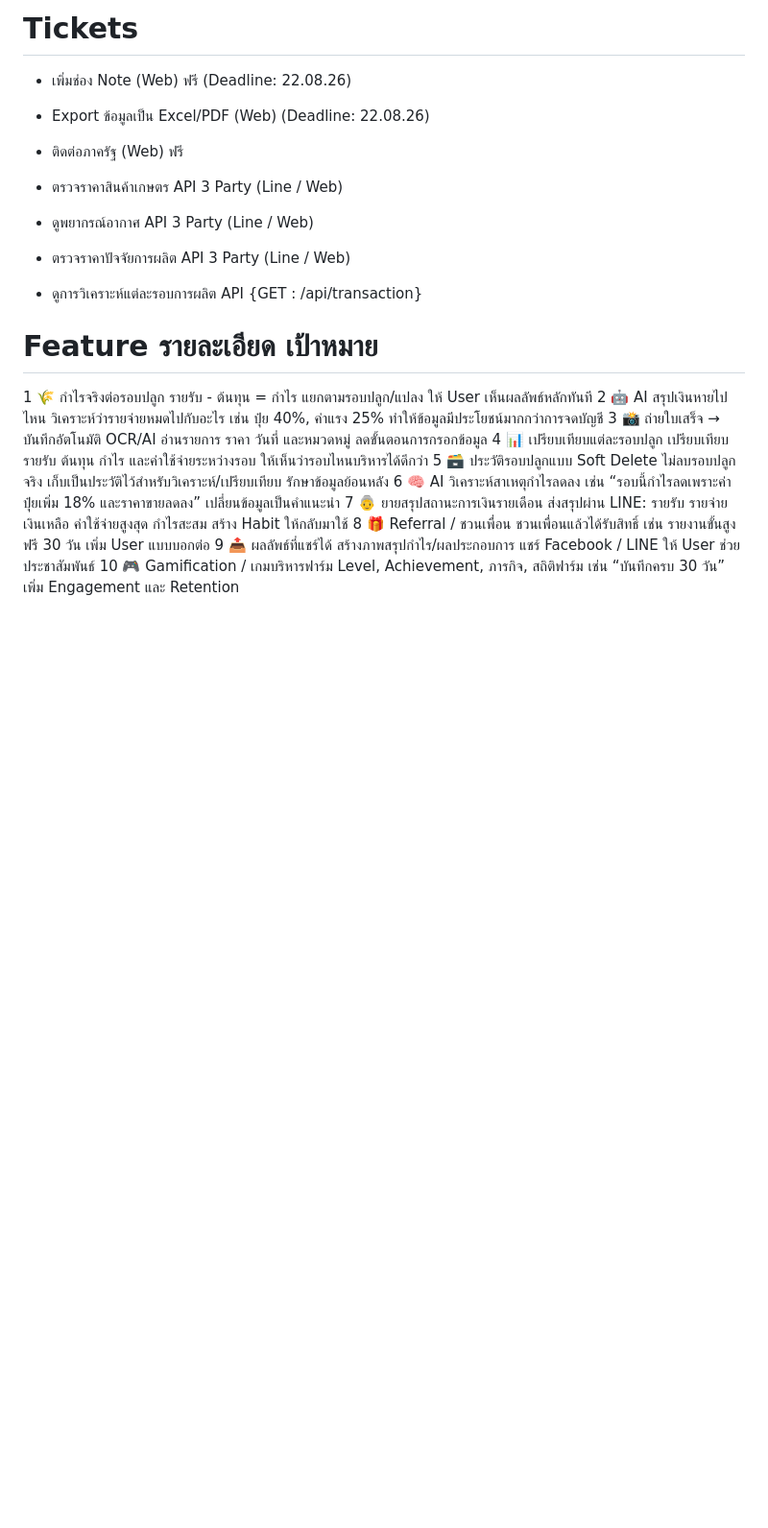
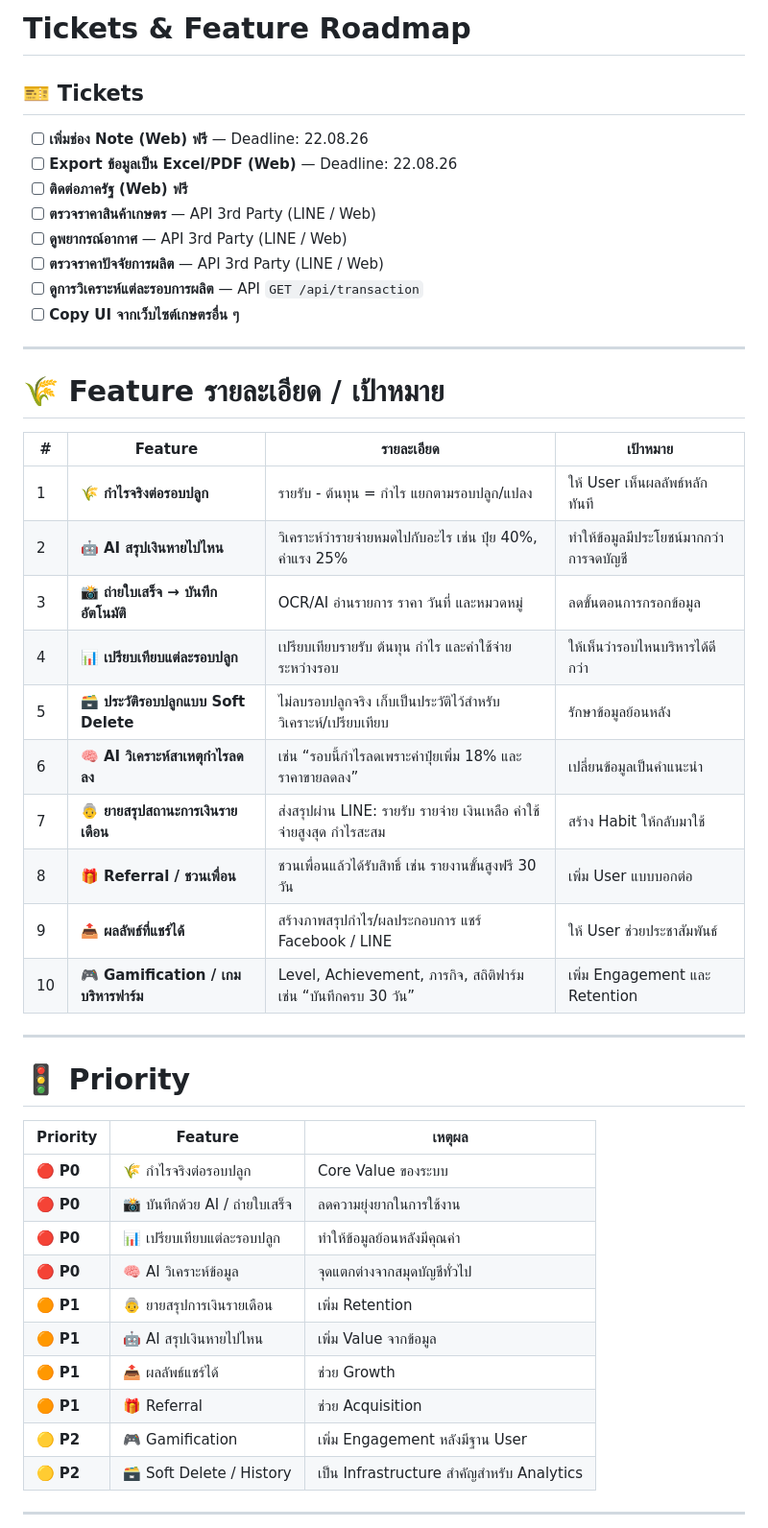
Before and after one commit to l3oot/LineApp, a Markdown page: Feat.md, the part around one of its changes. Shown at 96% size. GitHub-like rendering; blank space fills up the shorter version.

Commit message:
Add new feat format

```diff
--- a/Feat.md
+++ b/Feat.md
@@ -1,29 +1,49 @@
-# Tickets
+# Tickets & Feature Roadmap
 
-- เพิ่มช่อง Note (Web) ฟรี (Deadline: 22.08.26)
+## 🎫 Tickets
 
-- Export ข้อมูลเป็น Excel/PDF (Web) (Deadline: 22.08.26)
+* [ ] **เพิ่มช่อง Note (Web) ฟรี** — Deadline: 22.08.26
+* [ ] **Export ข้อมูลเป็น Excel/PDF (Web)** — Deadline: 22.08.26
+* [ ] **ติดต่อภาครัฐ (Web) ฟรี**
+* [ ] **ตรวจราคาสินค้าเกษตร** — API 3rd Party (LINE / Web)
+* [ ] **ดูพยากรณ์อากาศ** — API 3rd Party (LINE / Web)
+* [ ] **ตรวจราคาปัจจัยการผลิต** — API 3rd Party (LINE / Web)
+* [ ] **ดูการวิเคราะห์แต่ละรอบการผลิต** — API `GET /api/transaction`
+* [ ] **Copy UI จากเว็บไซต์เกษตรอื่น ๆ**
 
-- ติดต่อภาครัฐ (Web) ฟรี
+---
 
-- ตรวจราคาสินค้าเกษตร API 3 Party (Line / Web)
+# 🌾 Feature รายละเอียด / เป้าหมาย
 
-- ดูพยากรณ์อากาศ API 3 Party (Line / Web)
+| #  | Feature                               | รายละเอียด                                                           | เป้าหมาย                               |
+| -- | ------------------------------------- | -------------------------------------------------------------------- | -------------------------------------- |
+| 1  | 🌾 **กำไรจริงต่อรอบปลูก**             | รายรับ - ต้นทุน = กำไร แยกตามรอบปลูก/แปลง                            | ให้ User เห็นผลลัพธ์หลักทันที          |
+| 2  | 🤖 **AI สรุปเงินหายไปไหน**            | วิเคราะห์ว่ารายจ่ายหมดไปกับอะไร เช่น ปุ๋ย 40%, ค่าแรง 25%            | ทำให้ข้อมูลมีประโยชน์มากกว่าการจดบัญชี |
+| 3  | 📸 **ถ่ายใบเสร็จ → บันทึกอัตโนมัติ**  | OCR/AI อ่านรายการ ราคา วันที่ และหมวดหมู่                            | ลดขั้นตอนการกรอกข้อมูล                 |
+| 4  | 📊 **เปรียบเทียบแต่ละรอบปลูก**        | เปรียบเทียบรายรับ ต้นทุน กำไร และค่าใช้จ่ายระหว่างรอบ                | ให้เห็นว่ารอบไหนบริหารได้ดีกว่า        |
+| 5  | 🗃️ **ประวัติรอบปลูกแบบ Soft Delete** | ไม่ลบรอบปลูกจริง เก็บเป็นประวัติไว้สำหรับวิเคราะห์/เปรียบเทียบ       | รักษาข้อมูลย้อนหลัง                    |
+| 6  | 🧠 **AI วิเคราะห์สาเหตุกำไรลดลง**     | เช่น “รอบนี้กำไรลดเพราะค่าปุ๋ยเพิ่ม 18% และราคาขายลดลง”              | เปลี่ยนข้อมูลเป็นคำแนะนำ               |
+| 7  | 👵 **ยายสรุปสถานะการเงินรายเดือน**    | ส่งสรุปผ่าน LINE: รายรับ รายจ่าย เงินเหลือ ค่าใช้จ่ายสูงสุด กำไรสะสม | สร้าง Habit ให้กลับมาใช้               |
+| 8  | 🎁 **Referral / ชวนเพื่อน**           | ชวนเพื่อนแล้วได้รับสิทธิ์ เช่น รายงานขั้นสูงฟรี 30 วัน               | เพิ่ม User แบบบอกต่อ                   |
+| 9  | 📤 **ผลลัพธ์ที่แชร์ได้**              | สร้างภาพสรุปกำไร/ผลประกอบการ แชร์ Facebook / LINE                    | ให้ User ช่วยประชาสัมพันธ์             |
+| 10 | 🎮 **Gamification / เกมบริหารฟาร์ม**  | Level, Achievement, ภารกิจ, สถิติฟาร์ม เช่น “บันทึกครบ 30 วัน”       | เพิ่ม Engagement และ Retention         |
 
-- ตรวจราคาปัจจัยการผลิต API 3 Party (Line / Web)
+---
 
-- ดูการวิเคราะห์แต่ละรอบการผลิต API {GET : /api/transaction}
+# 🚦 Priority
 
+| Priority  | Feature                        | เหตุผล                                    |
+| --------- | ------------------------------ | ----------------------------------------- |
+| 🔴 **P0** | 🌾 กำไรจริงต่อรอบปลูก          | Core Value ของระบบ                        |
+| 🔴 **P0** | 📸 บันทึกด้วย AI / ถ่ายใบเสร็จ | ลดความยุ่งยากในการใช้งาน                  |
+| 🔴 **P0** | 📊 เปรียบเทียบแต่ละรอบปลูก     | ทำให้ข้อมูลย้อนหลังมีคุณค่า               |
+| 🔴 **P0** | 🧠 AI วิเคราะห์ข้อมูล          | จุดแตกต่างจากสมุดบัญชีทั่วไป              |
+| 🟠 **P1** | 👵 ยายสรุปการเงินรายเดือน      | เพิ่ม Retention                           |
+| 🟠 **P1** | 🤖 AI สรุปเงินหายไปไหน         | เพิ่ม Value จากข้อมูล                     |
+| 🟠 **P1** | 📤 ผลลัพธ์แชร์ได้              | ช่วย Growth                               |
+| 🟠 **P1** | 🎁 Referral                    | ช่วย Acquisition                          |
+| 🟡 **P2** | 🎮 Gamification                | เพิ่ม Engagement หลังมีฐาน User           |
+| 🟡 **P2** | 🗃️ Soft Delete / History      | เป็น Infrastructure สำคัญสำหรับ Analytics |
 
-#	Feature	รายละเอียด	เป้าหมาย
-1	🌾 กำไรจริงต่อรอบปลูก	รายรับ - ต้นทุน = กำไร แยกตามรอบปลูก/แปลง	ให้ User เห็นผลลัพธ์หลักทันที
-2	🤖 AI สรุปเงินหายไปไหน	วิเคราะห์ว่ารายจ่ายหมดไปกับอะไร เช่น ปุ๋ย 40%, ค่าแรง 25%	ทำให้ข้อมูลมีประโยชน์มากกว่าการจดบัญชี
-3	📸 ถ่ายใบเสร็จ → บันทึกอัตโนมัติ	OCR/AI อ่านรายการ ราคา วันที่ และหมวดหมู่	ลดขั้นตอนการกรอกข้อมูล
-4	📊 เปรียบเทียบแต่ละรอบปลูก	เปรียบเทียบรายรับ ต้นทุน กำไร และค่าใช้จ่ายระหว่างรอบ	ให้เห็นว่ารอบไหนบริหารได้ดีกว่า
-5	🗃️ ประวัติรอบปลูกแบบ Soft Delete	ไม่ลบรอบปลูกจริง เก็บเป็นประวัติไว้สำหรับวิเคราะห์/เปรียบเทียบ	รักษาข้อมูลย้อนหลัง
-6	🧠 AI วิเคราะห์สาเหตุกำไรลดลง	เช่น “รอบนี้กำไรลดเพราะค่าปุ๋ยเพิ่ม 18% และราคาขายลดลง”	เปลี่ยนข้อมูลเป็นคำแนะนำ
-7	👵 ยายสรุปสถานะการเงินรายเดือน	ส่งสรุปผ่าน LINE: รายรับ รายจ่าย เงินเหลือ ค่าใช้จ่ายสูงสุด กำไรสะสม	สร้าง Habit ให้กลับมาใช้
-8	🎁 Referral / ชวนเพื่อน	ชวนเพื่อนแล้วได้รับสิทธิ์ เช่น รายงานขั้นสูงฟรี 30 วัน	เพิ่ม User แบบบอกต่อ
-9	📤 ผลลัพธ์ที่แชร์ได้	สร้างภาพสรุปกำไร/ผลประกอบการ แชร์ Facebook / LINE	ให้ User ช่วยประชาสัมพันธ์
-10	🎮 Gamification / เกมบริหารฟาร์ม	Level, Achievement, ภารกิจ, สถิติฟาร์ม เช่น “บันทึกครบ 30 วัน”	เพิ่ม Engagement และ Retention
+---
 
```
Also changed, not shown: other parts of Feat.md (+27 -12 lines).
